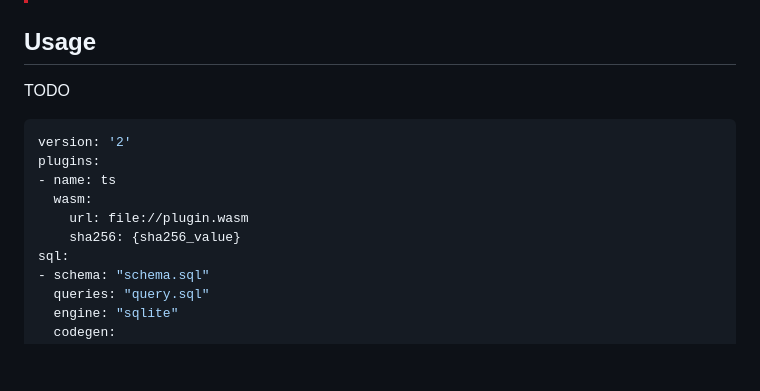
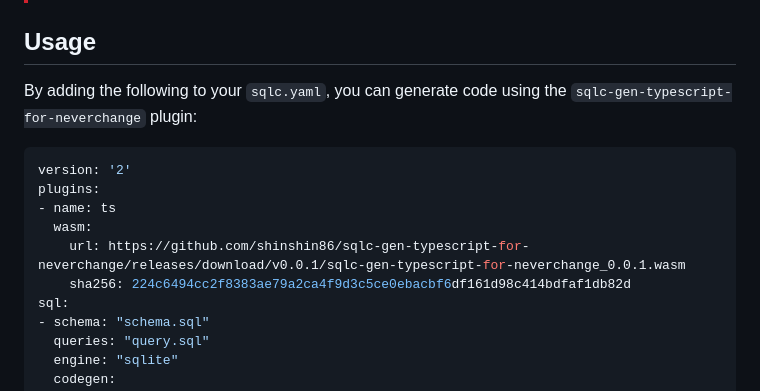
Before and after one commit to shinshin86/sqlc-gen-typescript-for-neverchange, a Markdown page: README.md, the part around the change. Drawn GitHub-style; blank space fills up the shorter version.

Commit message:
add usage text

````diff
--- a/README.md
+++ b/README.md
@@ -11,15 +11,15 @@ It builds upon the foundation laid by the original project, while extending or m
 
 ## Usage
 
-TODO
+By adding the following to your `sqlc.yaml`, you can generate code using the `sqlc-gen-typescript-for-neverchange` plugin:
 
 ```yaml
 version: '2'
 plugins:
 - name: ts
   wasm:
-    url: file://plugin.wasm
-    sha256: {sha256_value}
+    url: https://github.com/shinshin86/sqlc-gen-typescript-for-neverchange/releases/download/v0.0.1/sqlc-gen-typescript-for-neverchange_0.0.1.wasm
+    sha256: 224c6494cc2f8383ae79a2ca4f9d3c5ce0ebacbf6df161d98c414bdfaf1db82d
 sql:
 - schema: "schema.sql"
   queries: "query.sql"
````
